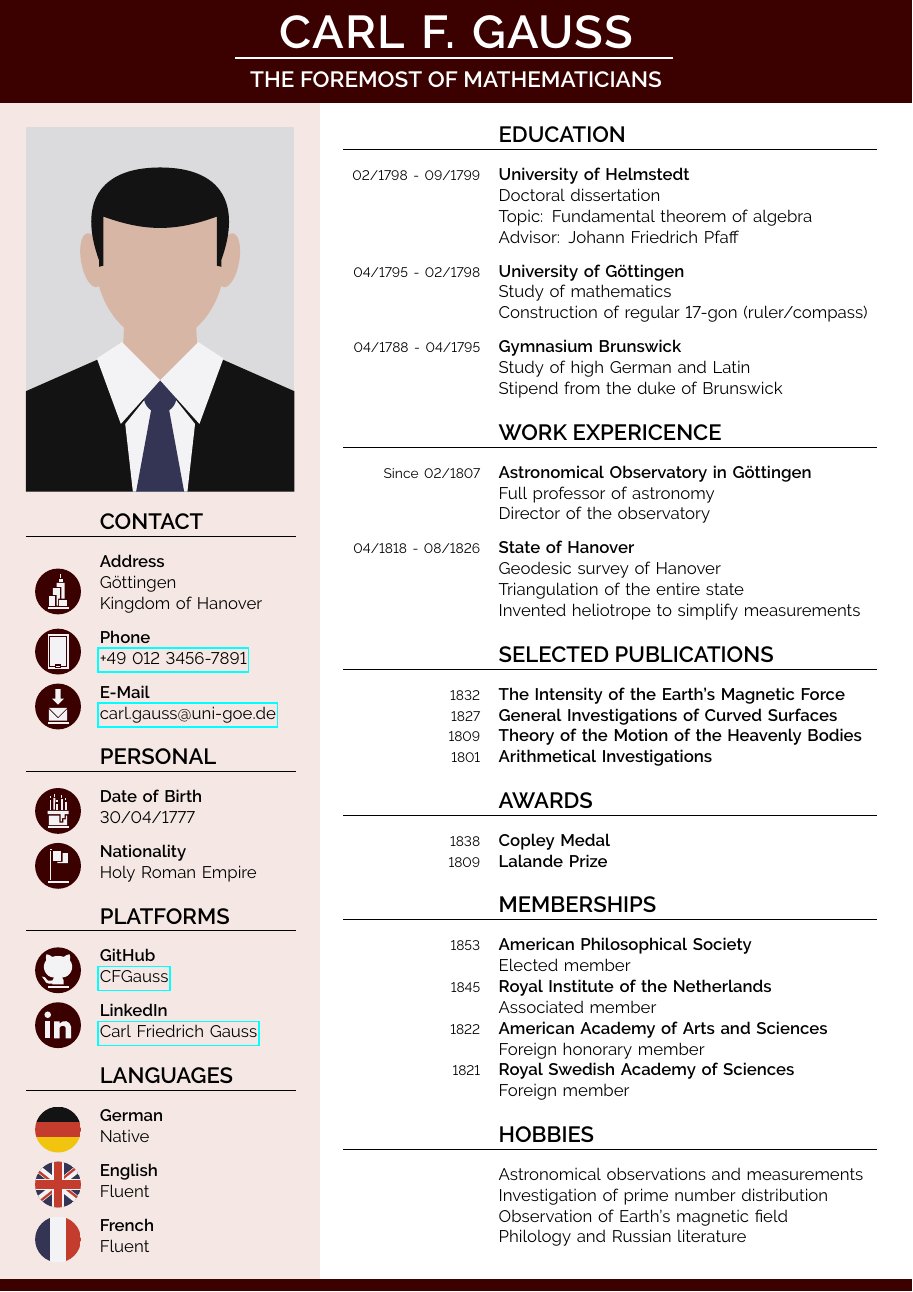
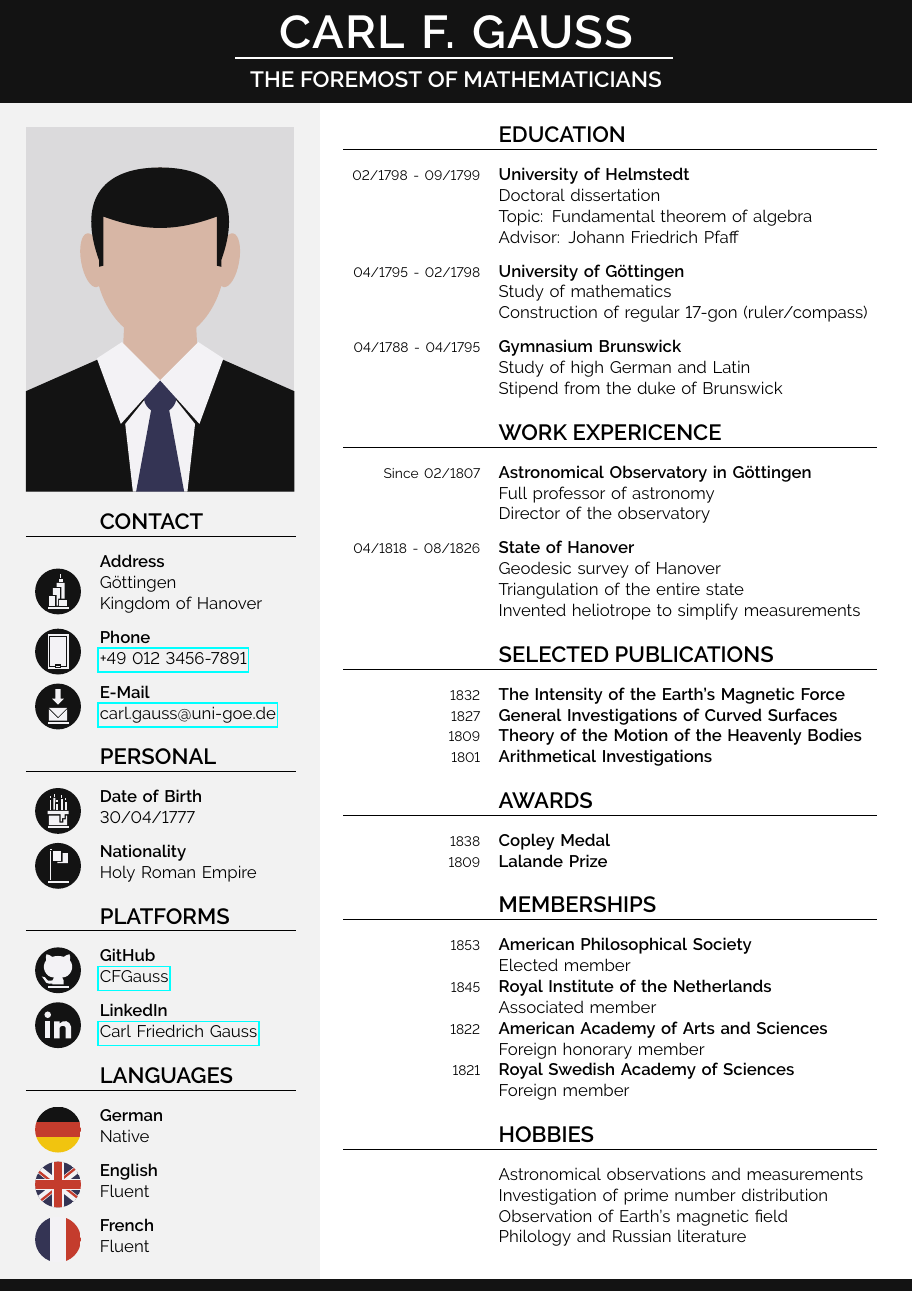
Before and after one commit to FMatti/Minimal-CV, a LaTeX CV (Minimal-CV.tex): the whole page. Compiled offline with pdfLaTeX.

Commit message:
add example for color schemes

```diff
--- a/Minimal-CV.tex
+++ b/Minimal-CV.tex
@@ -7,18 +7,26 @@
 \usepackage{xcolor}
 
 % Color scheme definitions
-%\definecolor{minimal-main}{HTML}{131313}
-%\definecolor{minimal-light}{HTML}{F2F2F2}
-%\definecolor{minimal-contrast}{HTML}{F3F2F5}
+
+% Default
+\definecolor{minimal-main}{HTML}{131313}
+\definecolor{minimal-light}{HTML}{F2F2F2}
+\definecolor{minimal-contrast}{HTML}{F3F2F5}
+
+% Blue
 %\definecolor{minimal-main}{HTML}{132747}
 %\definecolor{minimal-light}{HTML}{e8f2fa}
 %\definecolor{minimal-contrast}{HTML}{F3F2F5}
+
+% Green
 %\definecolor{minimal-main}{HTML}{0c2b0e}
 %\definecolor{minimal-light}{HTML}{ebf2eb}
 %\definecolor{minimal-contrast}{HTML}{F3F2F5}
-\definecolor{minimal-main}{HTML}{3b0101}
-\definecolor{minimal-light}{HTML}{f5e8e4}
-\definecolor{minimal-contrast}{HTML}{F3F2F5}
+
+% Red
+%\definecolor{minimal-main}{HTML}{3b0101}
+%\definecolor{minimal-light}{HTML}{f5e8e4}
+%\definecolor{minimal-contrast}{HTML}{F3F2F5}
 
 % Additional color definitions
 \definecolor{minimal-black}{HTML}{131313}
```
